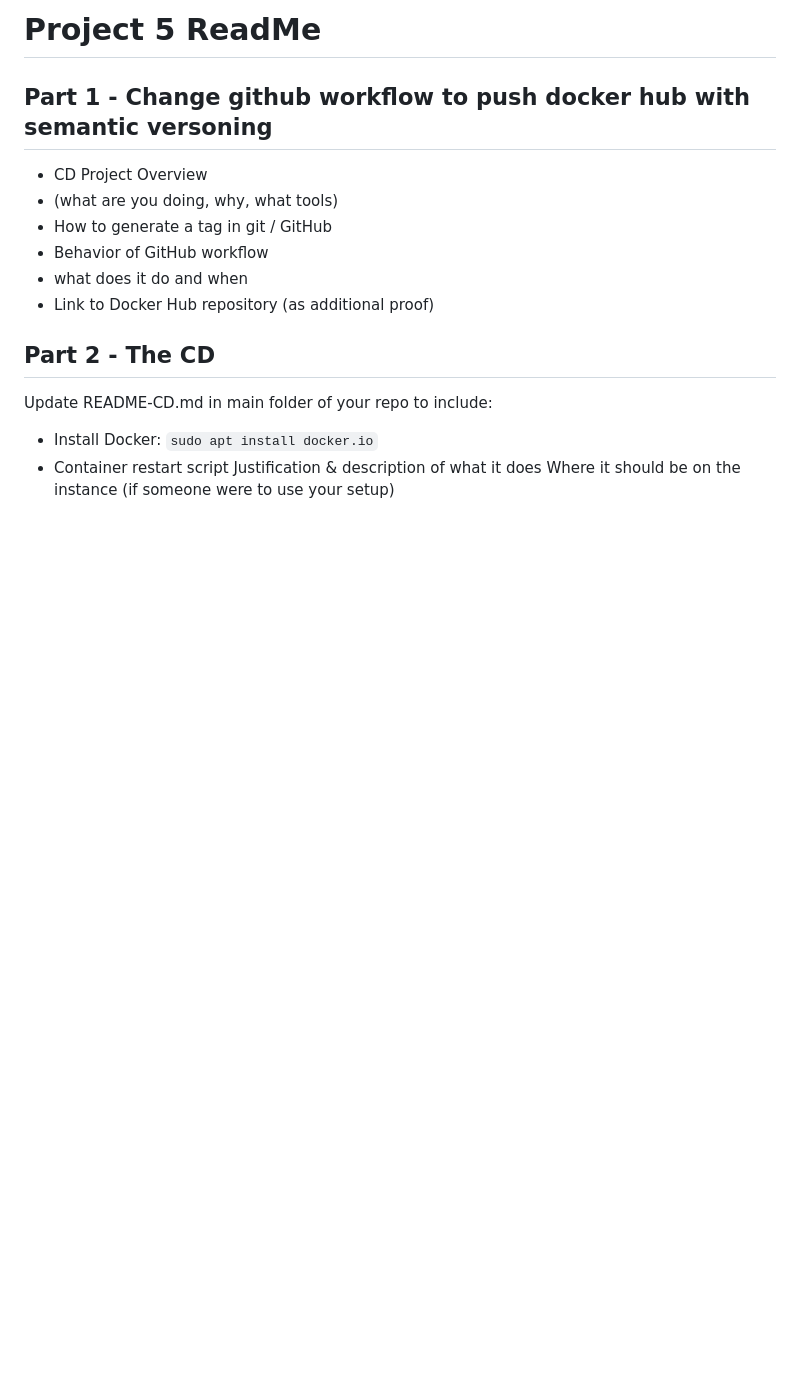
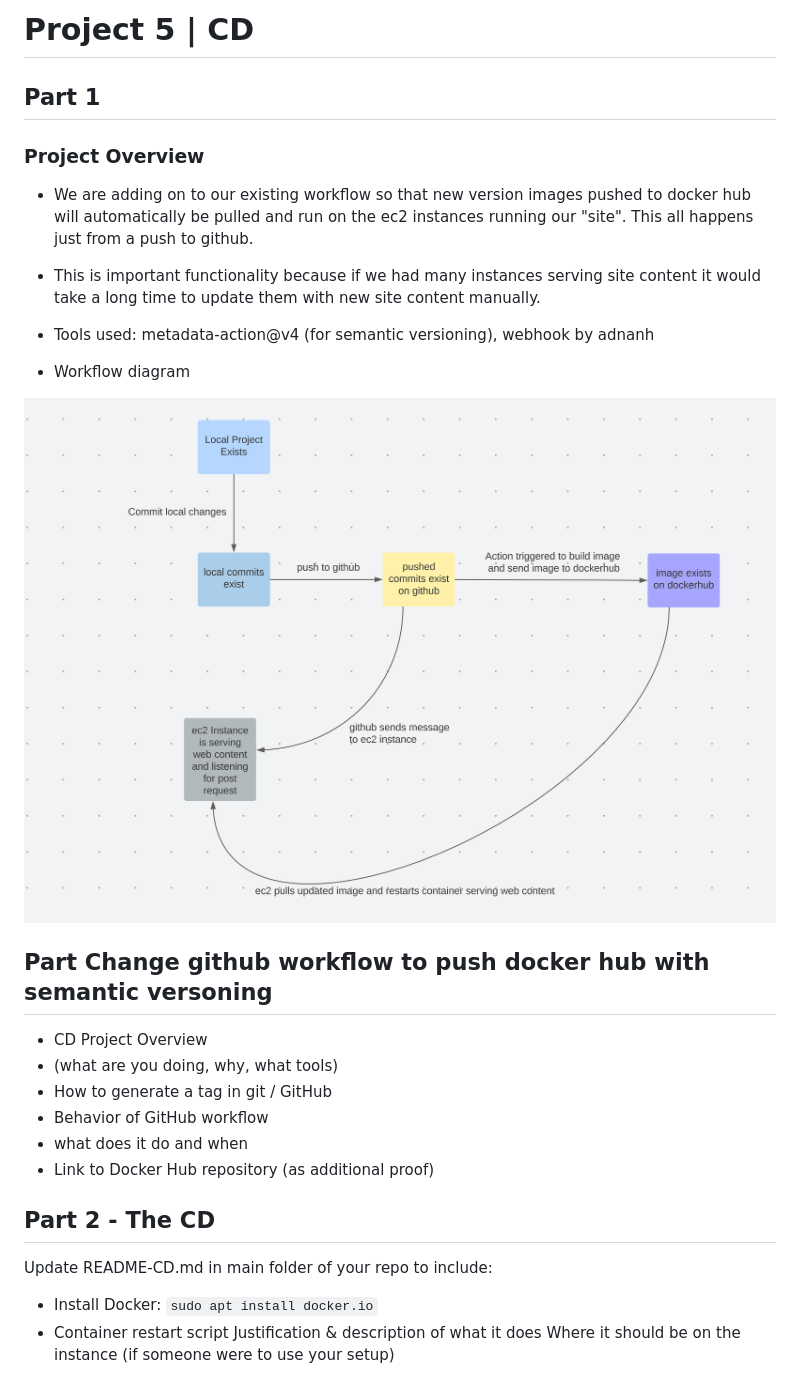
Before and after one commit to WSU-kduncan/3120-cicd-asotirelis, a Markdown page: README-CD.md, the part around the change. Rendered like a GitHub page; pictures changed too: images/diagram2.png (added); blank space fills up the shorter version.

Commit message:
stuff

```diff
--- a/README-CD.md
+++ b/README-CD.md
@@ -1,7 +1,15 @@
-# Project 5 ReadMe
+# Project 5 | CD
 
+## Part 1
+### Project Overview
+- We are adding on to our existing workflow so that new version images pushed to docker hub will automatically be pulled and run on the ec2 instances running our "site". This all happens just from a push to github.
+- This is important functionality because if we had many instances serving site content it would take a long time to update them with new site content manually.
+- Tools used: metadata-action@v4 (for semantic versioning), webhook by adnanh
 
-## Part 1 - Change github workflow to push docker hub with semantic versoning
+- Workflow diagram
+<img src="./images/diagram2.png"  width="900" height="600">
+
+## Part Change github workflow to push docker hub with semantic versoning
 - CD Project Overview
 - (what are you doing, why, what tools)
 - How to generate a tag in git / GitHub
```
Also changed, not shown: 2 other files.
